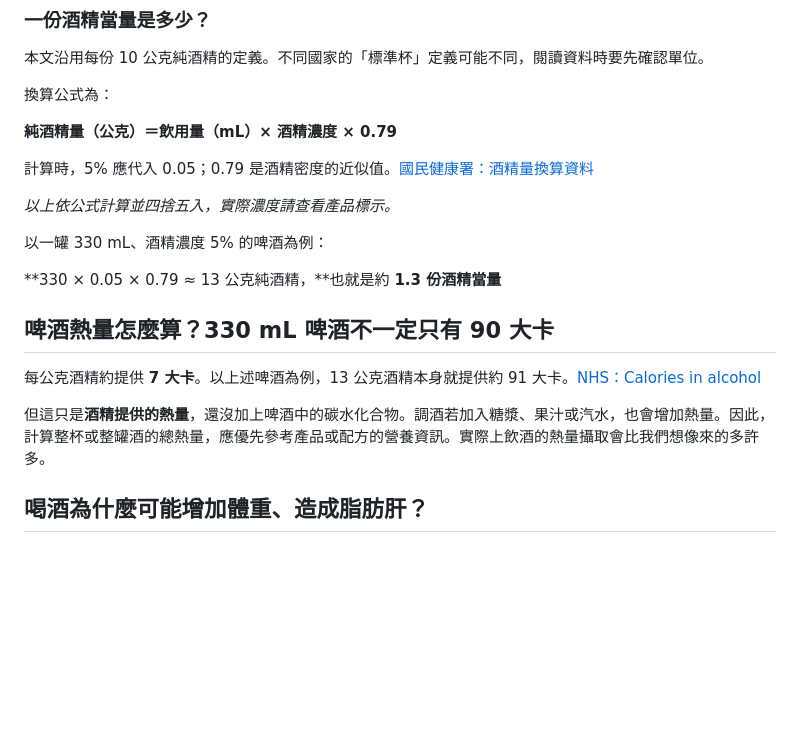
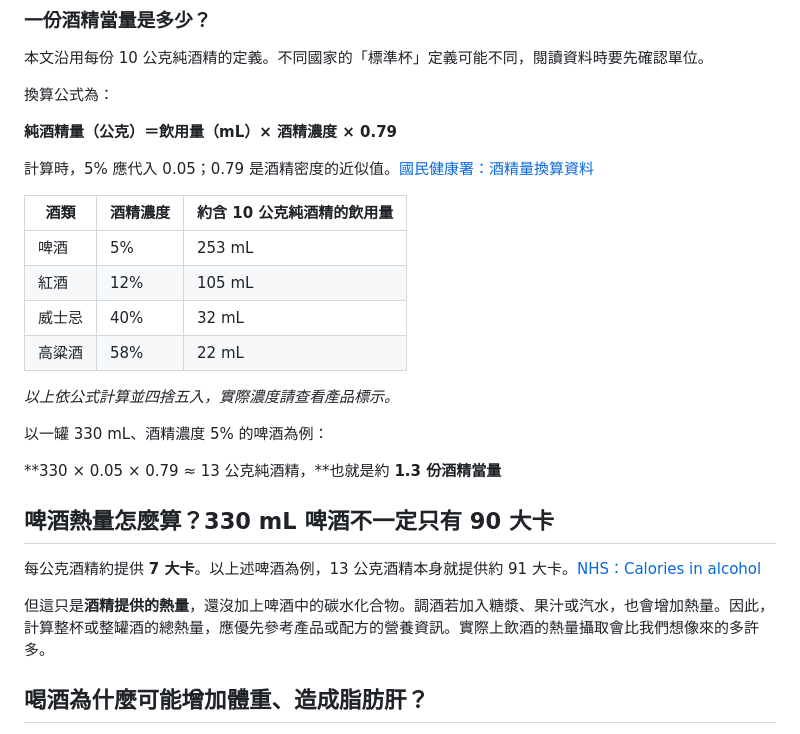
Before and after one commit to codare2026/codare-website, a Markdown page: src/articles/2026-10-12-0701.md, the part around one of its changes. Rendered like a GitHub page; blank space fills up the shorter version.

Commit message:
更新文章：2026-10-12-0701

```diff
--- a/src/articles/2026-10-12-0701.md
+++ b/src/articles/2026-10-12-0701.md
@@ -62,7 +62,12 @@ draft: false
 
 計算時，5% 應代入 0.05；0.79 是酒精密度的近似值。[國民健康署：酒精量換算資料](https://health99.hpa.gov.tw/media/public/pdf/22113.pdf)
 
-
+| 酒類 | 酒精濃度 | 約含 10 公克純酒精的飲用量 |
+| --- | --- | --- |
+| 啤酒 | 5% | 253 mL |
+| 紅酒 | 12% | 105 mL |
+| 威士忌 | 40% | 32 mL |
+| 高粱酒 | 58% | 22 mL |
 
 *以上依公式計算並四捨五入，實際濃度請查看產品標示。*
 
@@ -70,15 +75,11 @@ draft: false
 
 **330 × 0.05 × 0.79 ≈ 13 公克純酒精，**也就是約 **1.3 份酒精當量**
 
-
-
 ## 啤酒熱量怎麼算？330 mL 啤酒不一定只有 90 大卡
 
 每公克酒精約提供 **7 大卡**。以上述啤酒為例，13 公克酒精本身就提供約 91 大卡。[NHS：Calories in alcohol](https://www.nhs.uk/live-well/alcohol-advice/calories-in-alcohol/)
 
 但這只是**酒精提供的熱量**，還沒加上啤酒中的碳水化合物。調酒若加入糖漿、果汁或汽水，也會增加熱量。因此，計算整杯或整罐酒的總熱量，應優先參考產品或配方的營養資訊。實際上飲酒的熱量攝取會比我們想像來的多許多。
-
-
 
 ## 喝酒為什麼可能增加體重、造成脂肪肝？
 
```
Also changed, not shown: other parts of src/articles/2026-10-12-0701.md (+0 -2 lines).
